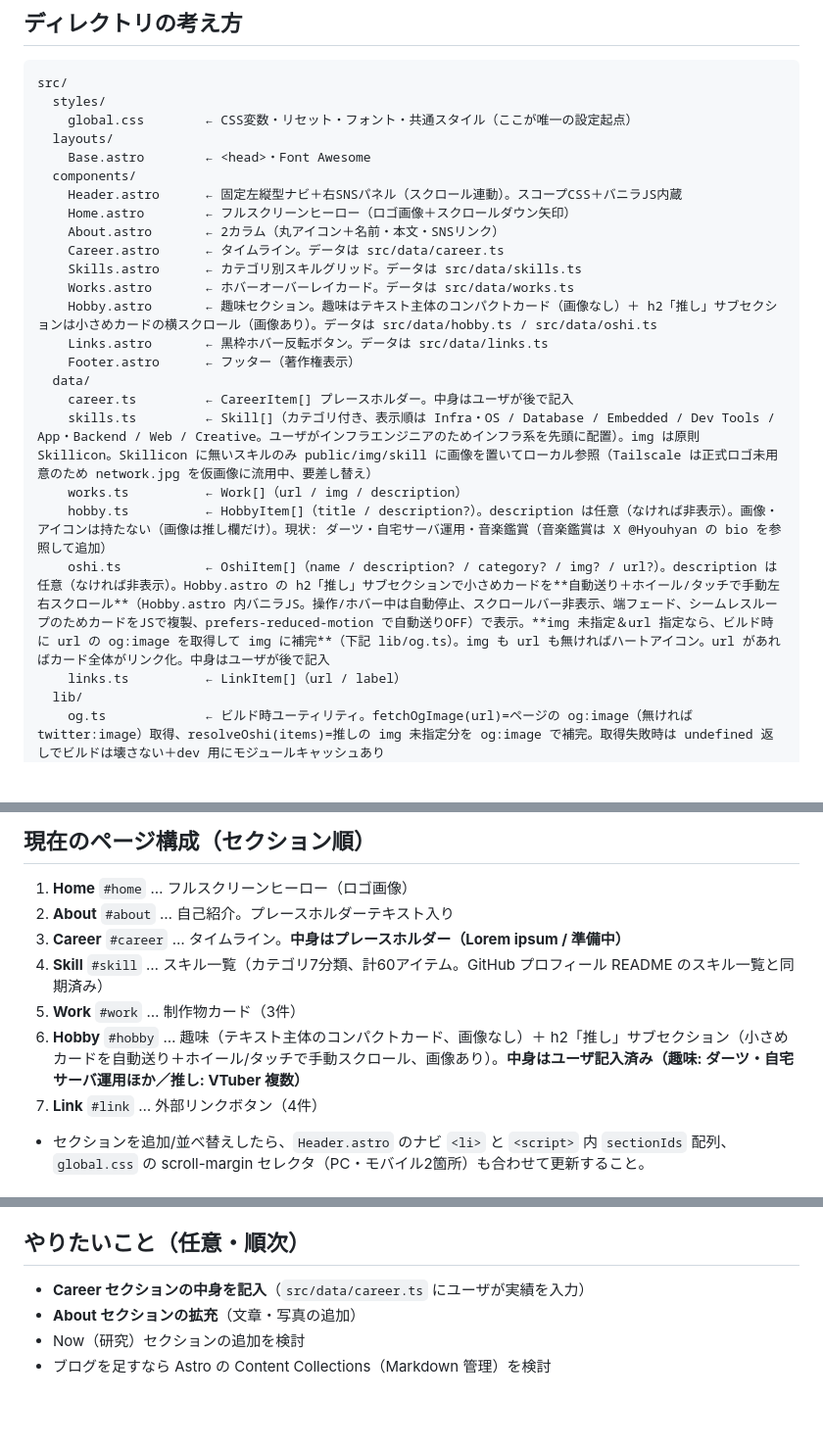
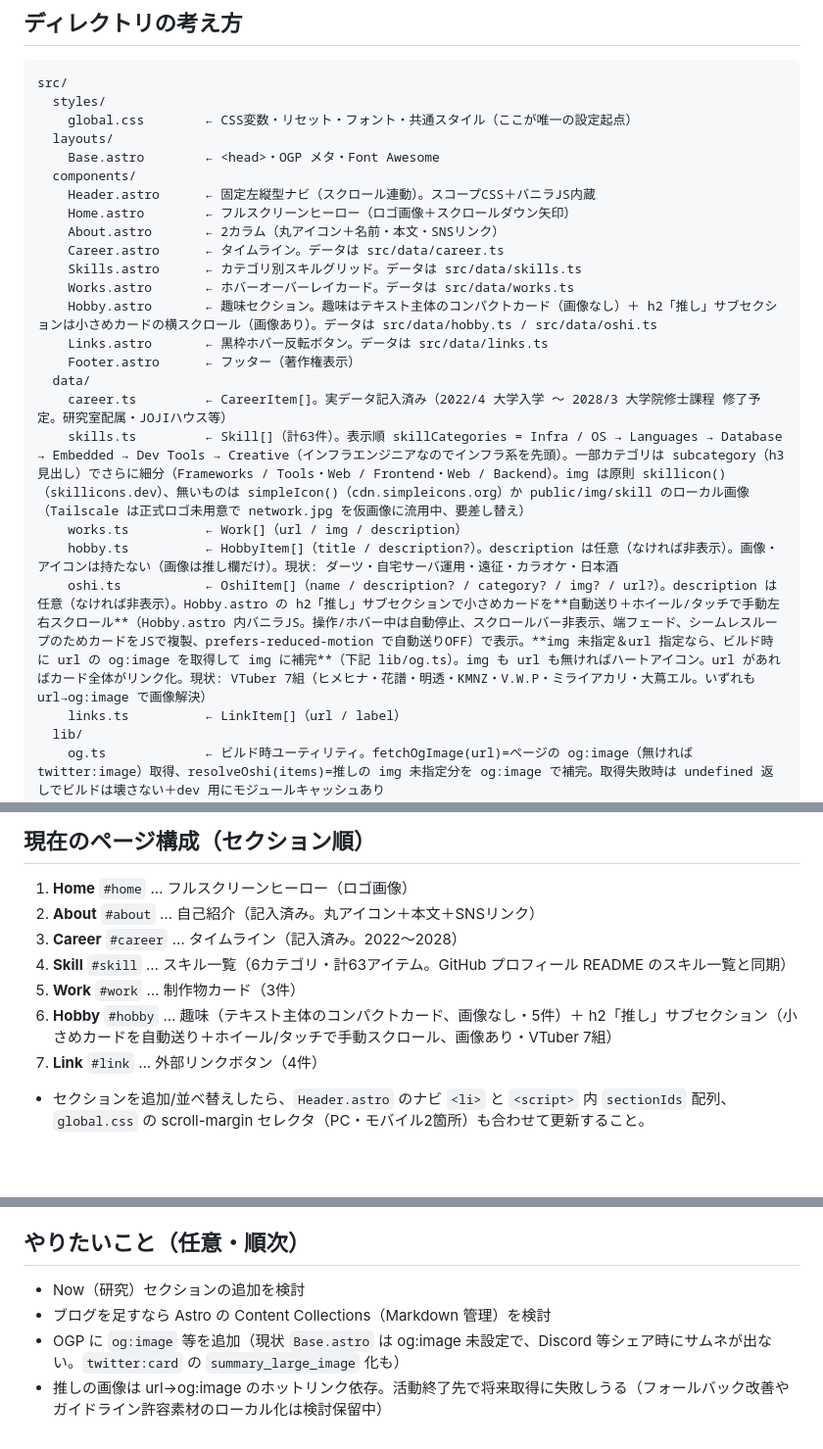
Before and after one commit to hyouhyan/hyouhyan.com, a Markdown page: CLAUDE.md, 3 parts joined by grey strips. Shown at 98% size. Rendered like a GitHub page; blank space fills up the shorter version.

```diff
--- a/CLAUDE.md
+++ b/CLAUDE.md
@@ -25,9 +25,9 @@ src/
   styles/
     global.css        ← CSS変数・リセット・フォント・共通スタイル（ここが唯一の設定起点）
   layouts/
-    Base.astro        ← <head>・Font Awesome
+    Base.astro        ← <head>・OGP メタ・Font Awesome
   components/
-    Header.astro      ← 固定左縦型ナビ＋右SNSパネル（スクロール連動）。スコープCSS＋バニラJS内蔵
+    Header.astro      ← 固定左縦型ナビ（スクロール連動）。スコープCSS＋バニラJS内蔵
     Home.astro        ← フルスクリーンヒーロー（ロゴ画像＋スクロールダウン矢印）
     About.astro       ← 2カラム（丸アイコン＋名前・本文・SNSリンク）
     Career.astro      ← タイムライン。データは src/data/career.ts
@@ -37,11 +37,11 @@ src/
     Links.astro       ← 黒枠ホバー反転ボタン。データは src/data/links.ts
     Footer.astro      ← フッター（著作権表示）
   data/
-    career.ts         ← CareerItem[] プレースホルダー。中身はユーザが後で記入
-    skills.ts         ← Skill[]（カテゴリ付き、表示順は Infra・OS / Database / Embedded / Dev Tools / App・Backend / Web / Creative。ユーザがインフラエンジニアのためインフラ系を先頭に配置）。img は原則 Skillicon。Skillicon に無いスキルのみ public/img/skill に画像を置いてローカル参照（Tailscale は正式ロゴ未用意のため network.jpg を仮画像に流用中、要差し替え）
+    career.ts         ← CareerItem[]。実データ記入済み（2022/4 大学入学 〜 2028/3 大学院修士課程 修了予定。研究室配属・JOJIハウス等）
+    skills.ts         ← Skill[]（計63件）。表示順 skillCategories = Infra / OS → Languages → Database → Embedded → Dev Tools → Creative（インフラエンジニアなのでインフラ系を先頭）。一部カテゴリは subcategory（h3見出し）でさらに細分（Frameworks / Tools・Web / Frontend・Web / Backend）。img は原則 skillicon()（skillicons.dev）、無いものは simpleIcon()（cdn.simpleicons.org）か public/img/skill のローカル画像（Tailscale は正式ロゴ未用意で network.jpg を仮画像に流用中、要差し替え）
     works.ts          ← Work[]（url / img / description）
-    hobby.ts          ← HobbyItem[]（title / description?）。description は任意（なければ非表示）。画像・アイコンは持たない（画像は推し欄だけ）。現状: ダーツ・自宅サーバ運用・音楽鑑賞（音楽鑑賞は X @Hyouhyan の bio を参照して追加）
-    oshi.ts           ← OshiItem[]（name / description? / category? / img? / url?）。description は任意（なければ非表示）。Hobby.astro の h2「推し」サブセクションで小さめカードを**自動送り＋ホイール/タッチで手動左右スクロール**（Hobby.astro 内バニラJS。操作/ホバー中は自動停止、スクロールバー非表示、端フェード、シームレスループのためカードをJSで複製、prefers-reduced-motion で自動送りOFF）で表示。**img 未指定＆url 指定なら、ビルド時に url の og:image を取得して img に補完**（下記 lib/og.ts）。img も url も無ければハートアイコン。url があればカード全体がリンク化。中身はユーザが後で記入
+    hobby.ts          ← HobbyItem[]（title / description?）。description は任意（なければ非表示）。画像・アイコンは持たない（画像は推し欄だけ）。現状: ダーツ・自宅サーバ運用・遠征・カラオケ・日本酒
+    oshi.ts           ← OshiItem[]（name / description? / category? / img? / url?）。description は任意（なければ非表示）。Hobby.astro の h2「推し」サブセクションで小さめカードを**自動送り＋ホイール/タッチで手動左右スクロール**（Hobby.astro 内バニラJS。操作/ホバー中は自動停止、スクロールバー非表示、端フェード、シームレスループのためカードをJSで複製、prefers-reduced-motion で自動送りOFF）で表示。**img 未指定＆url 指定なら、ビルド時に url の og:image を取得して img に補完**（下記 lib/og.ts）。img も url も無ければハートアイコン。url があればカード全体がリンク化。現状: VTuber 7組（ヒメヒナ・花譜・明透・KMNZ・V.W.P・ミライアカリ・大蔦エル。いずれも url→og:image で画像解決）
     links.ts          ← LinkItem[]（url / label）
   lib/
     og.ts             ← ビルド時ユーティリティ。fetchOgImage(url)=ページの og:image（無ければ twitter:image）取得、resolveOshi(items)=推しの img 未指定分を og:image で補完。取得失敗時は undefined 返しでビルドは壊さない＋dev 用にモジュールキャッシュあり
@@ -56,11 +56,11 @@ public/               ← 静的ファイル。削除要注意（旧サイト・
 ## 現在のページ構成（セクション順）
 
 1. **Home** `#home` … フルスクリーンヒーロー（ロゴ画像）
-2. **About** `#about` … 自己紹介。プレースホルダーテキスト入り
-3. **Career** `#career` … タイムライン。**中身はプレースホルダー（Lorem ipsum / 準備中）**
-4. **Skill** `#skill` … スキル一覧（カテゴリ7分類、計60アイテム。GitHub プロフィール README のスキル一覧と同期済み）
+2. **About** `#about` … 自己紹介（記入済み。丸アイコン＋本文＋SNSリンク）
+3. **Career** `#career` … タイムライン（記入済み。2022〜2028）
+4. **Skill** `#skill` … スキル一覧（6カテゴリ・計63アイテム。GitHub プロフィール README のスキル一覧と同期）
 5. **Work** `#work` … 制作物カード（3件）
-6. **Hobby** `#hobby` … 趣味（テキスト主体のコンパクトカード、画像なし）＋ h2「推し」サブセクション（小さめカードを自動送り＋ホイール/タッチで手動スクロール、画像あり）。**中身はユーザ記入済み（趣味: ダーツ・自宅サーバ運用ほか／推し: VTuber 複数）**
+6. **Hobby** `#hobby` … 趣味（テキスト主体のコンパクトカード、画像なし・5件）＋ h2「推し」サブセクション（小さめカードを自動送り＋ホイール/タッチで手動スクロール、画像あり・VTuber 7組）
 7. **Link** `#link` … 外部リンクボタン（4件）
 
 - セクションを追加/並べ替えしたら、`Header.astro` のナビ `<li>` と `<script>` 内 `sectionIds` 配列、`global.css` の scroll-margin セレクタ（PC・モバイル2箇所）も合わせて更新すること。
@@ -96,7 +96,7 @@ public/               ← 静的ファイル。削除要注意（旧サイト・
 
 ## やりたいこと（任意・順次）
 
-- **Career セクションの中身を記入**（`src/data/career.ts` にユーザが実績を入力）
-- **About セクションの拡充**（文章・写真の追加）
 - Now（研究）セクションの追加を検討
 - ブログを足すなら Astro の Content Collections（Markdown 管理）を検討
+- OGP に `og:image` 等を追加（現状 `Base.astro` は og:image 未設定で、Discord 等シェア時にサムネが出ない。`twitter:card` の `summary_large_image` 化も）
+- 推しの画像は url→og:image のホットリンク依存。活動終了先で将来取得に失敗しうる（フォールバック改善やガイドライン許容素材のローカル化は検討保留中）
```
Also changed, not shown: README.md (+8 -2 lines).
